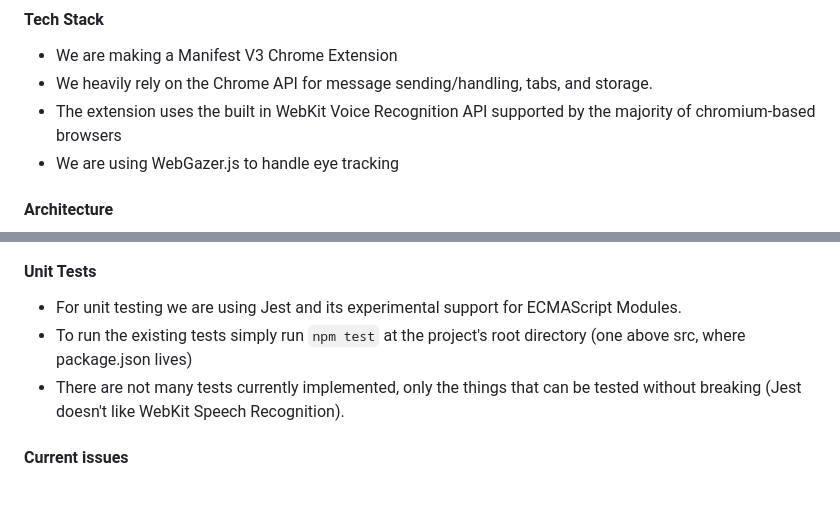
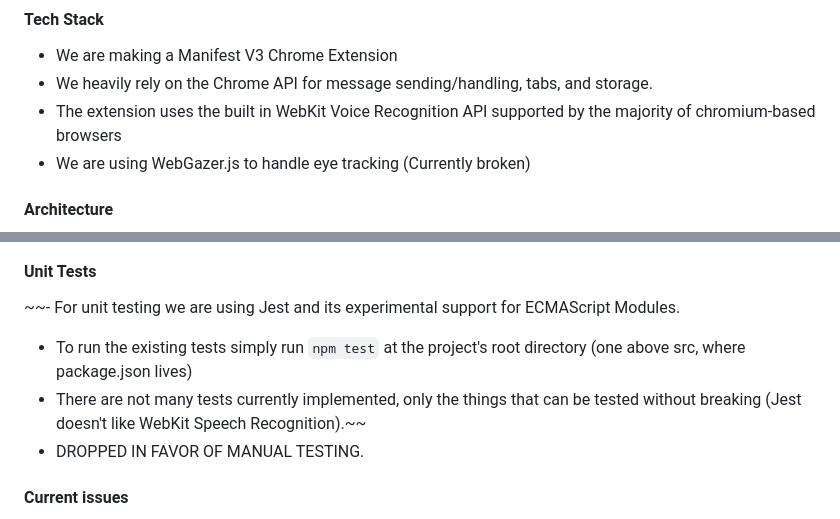
Before and after one commit to MichaelVanatta/PRO200EyeTracker, a Markdown page: README.md, 2 parts joined by grey strips. Drawn GitHub-style; blank space fills up the shorter version.

Commit message:
Readme changes to reflect the current state of the project.

````diff
--- a/README.md
+++ b/README.md
@@ -39,15 +39,16 @@
 - We are making a Manifest V3 Chrome Extension
 - We heavily rely on the Chrome API for message sending/handling, tabs, and storage.
 - The extension uses the built in WebKit Voice Recognition API supported by the majority of chromium-based browsers
-- We are using WebGazer.js to handle eye tracking
+- We are using WebGazer.js to handle eye tracking (Currently broken)
 
 #### Architecture
 ![image](readme-resources/AccessibleWebDiagram.drawio.png)
 
 #### Unit Tests
-- For unit testing we are using Jest and its experimental support for ECMAScript Modules.
+~~- For unit testing we are using Jest and its experimental support for ECMAScript Modules.
 - To run the existing tests simply run ```npm test``` at the project's root directory (one above src, where package.json lives)
-- There are not many tests currently implemented, only the things that can be tested without breaking (Jest doesn't like WebKit Speech Recognition).
+- There are not many tests currently implemented, only the things that can be tested without breaking (Jest doesn't like WebKit Speech Recognition).~~
+- DROPPED IN FAVOR OF MANUAL TESTING.
 
 #### Current issues
 - We are currently relying almost entirely on bundling our code into one big content script, and loading that into any page.
````
